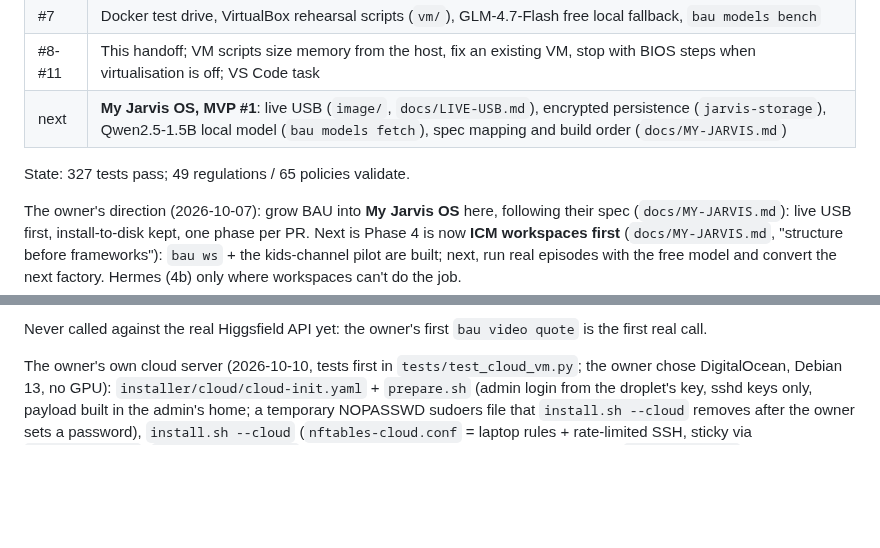
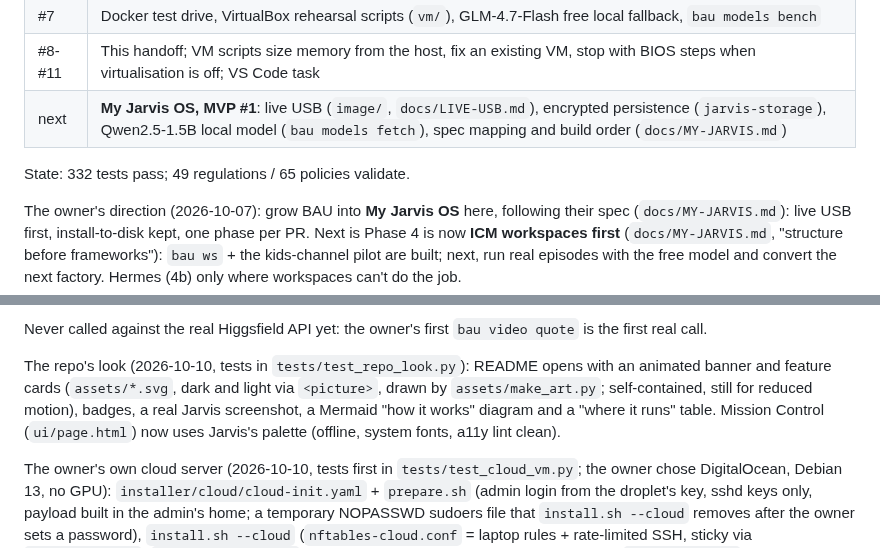
Before and after one commit to BSAJabo258/linux-ai-biz, a Markdown page: docs/HANDOFF.md, 2 parts joined by grey strips. Drawn GitHub-style; blank space fills up the shorter version.

```diff
--- a/docs/HANDOFF.md
+++ b/docs/HANDOFF.md
@@ -14,7 +14,7 @@ built BAU. Read `CLAUDE.md` for layout, commands and the rules that must not be
 | #8-#11 | This handoff; VM scripts size memory from the host, fix an existing VM, stop with BIOS steps when virtualisation is off; VS Code task |
 | next | **My Jarvis OS, MVP #1**: live USB (`image/`, `docs/LIVE-USB.md`), encrypted persistence (`jarvis-storage`), Qwen2.5-1.5B local model (`bau models fetch`), spec mapping and build order (`docs/MY-JARVIS.md`) |
 
-State: 327 tests pass; 49 regulations / 65 policies validate.
+State: 332 tests pass; 49 regulations / 65 policies validate.
 
 The owner's direction (2026-10-07): grow BAU into **My Jarvis OS** here, following their
 spec (`docs/MY-JARVIS.md`): live USB first, install-to-disk kept, one phase per PR. Next is
@@ -51,6 +51,12 @@ The video studio (2026-10-10, the first paid integration, tests written first in
 
 Never called against the real Higgsfield API yet: the owner's first `bau video quote` is the
 first real call.
+
+The repo's look (2026-10-10, tests in `tests/test_repo_look.py`): README opens with an
+animated banner and feature cards (`assets/*.svg`, dark and light via `<picture>`, drawn by
+`assets/make_art.py`; self-contained, still for reduced motion), badges, a real Jarvis
+screenshot, a Mermaid "how it works" diagram and a "where it runs" table. Mission Control
+(`ui/page.html`) now uses Jarvis's palette (offline, system fonts, a11y lint clean).
 
 The owner's own cloud server (2026-10-10, tests first in `tests/test_cloud_vm.py`; the
 owner chose DigitalOcean, Debian 13, no GPU): `installer/cloud/cloud-init.yaml` +
```
Also changed, not shown: README.md (+88 -11 lines), assets/jarvis-hud.png (added), assets/mission-control.png (added), 7 other files.
